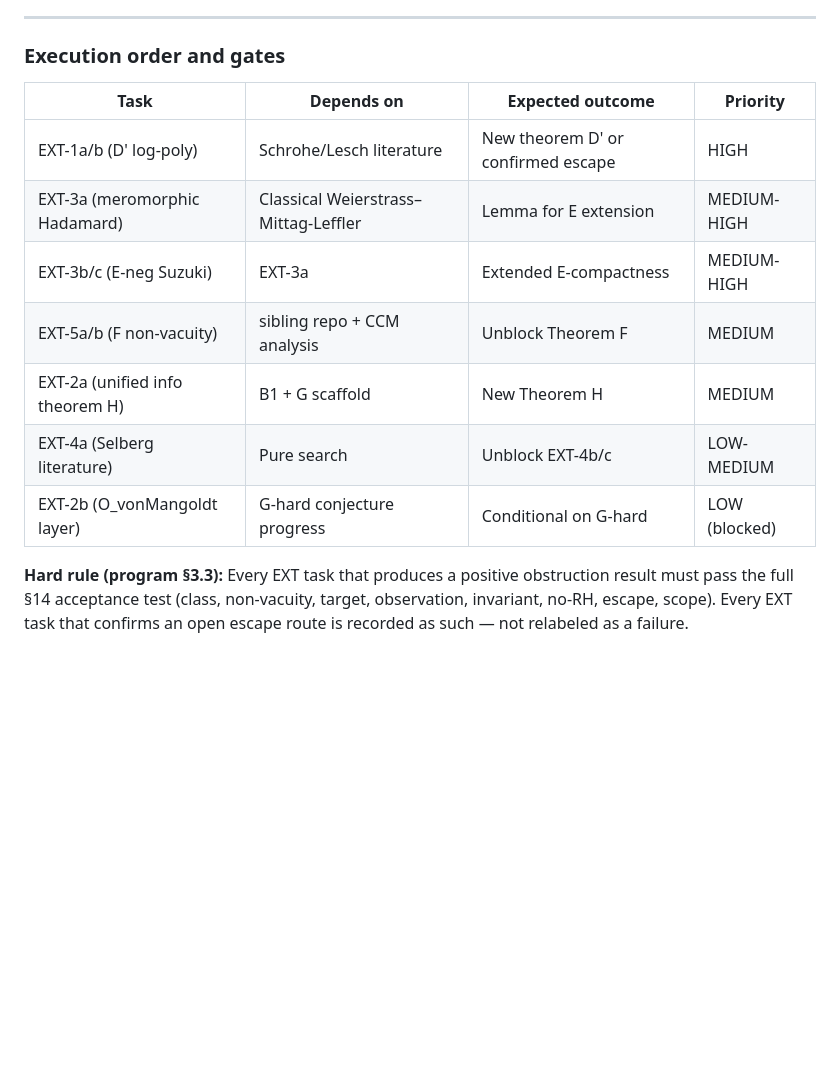
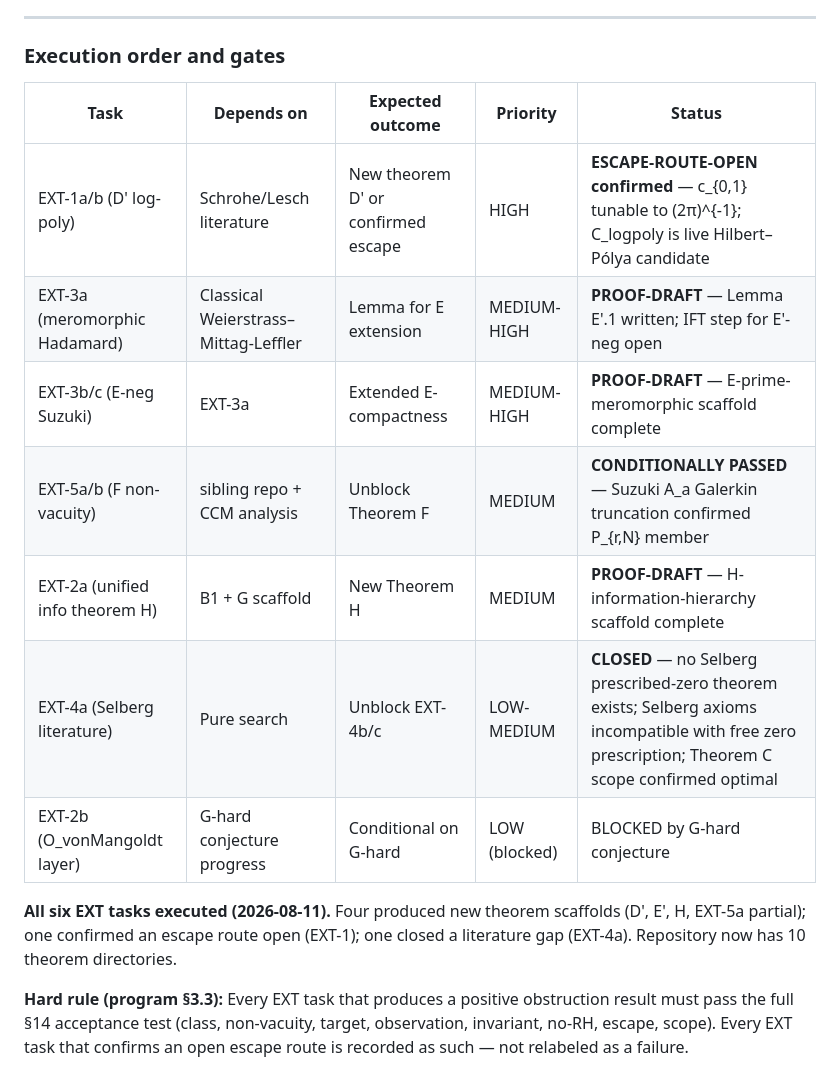
Before and after one commit to telleroutlook/rh-obstruction-theory, a Markdown page: PLAN.md, the part around the change. Drawn GitHub-style; blank space fills up the shorter version.

Commit message:
PLAN.md: update EXT task table with completion status

```diff
--- a/PLAN.md
+++ b/PLAN.md
@@ -311,15 +311,19 @@ may be a new no-go result about the class).
 
 ### Execution order and gates
 
-| Task | Depends on | Expected outcome | Priority |
-|---|---|---|---|
-| EXT-1a/b (D' log-poly) | Schrohe/Lesch literature | New theorem D' or confirmed escape | HIGH |
-| EXT-3a (meromorphic Hadamard) | Classical Weierstrass–Mittag-Leffler | Lemma for E extension | MEDIUM-HIGH |
-| EXT-3b/c (E-neg Suzuki) | EXT-3a | Extended E-compactness | MEDIUM-HIGH |
-| EXT-5a/b (F non-vacuity) | sibling repo + CCM analysis | Unblock Theorem F | MEDIUM |
-| EXT-2a (unified info theorem H) | B1 + G scaffold | New Theorem H | MEDIUM |
-| EXT-4a (Selberg literature) | Pure search | Unblock EXT-4b/c | LOW-MEDIUM |
-| EXT-2b (O_vonMangoldt layer) | G-hard conjecture progress | Conditional on G-hard | LOW (blocked) |
+| Task | Depends on | Expected outcome | Priority | Status |
+|---|---|---|---|---|
+| EXT-1a/b (D' log-poly) | Schrohe/Lesch literature | New theorem D' or confirmed escape | HIGH | **ESCAPE-ROUTE-OPEN confirmed** — c_{0,1} tunable to (2π)^{-1}; C_logpoly is live Hilbert–Pólya candidate |
+| EXT-3a (meromorphic Hadamard) | Classical Weierstrass–Mittag-Leffler | Lemma for E extension | MEDIUM-HIGH | **PROOF-DRAFT** — Lemma E'.1 written; IFT step for E'-neg open |
+| EXT-3b/c (E-neg Suzuki) | EXT-3a | Extended E-compactness | MEDIUM-HIGH | **PROOF-DRAFT** — E-prime-meromorphic scaffold complete |
+| EXT-5a/b (F non-vacuity) | sibling repo + CCM analysis | Unblock Theorem F | MEDIUM | **CONDITIONALLY PASSED** — Suzuki A_a Galerkin truncation confirmed P_{r,N} member |
+| EXT-2a (unified info theorem H) | B1 + G scaffold | New Theorem H | MEDIUM | **PROOF-DRAFT** — H-information-hierarchy scaffold complete |
+| EXT-4a (Selberg literature) | Pure search | Unblock EXT-4b/c | LOW-MEDIUM | **CLOSED** — no Selberg prescribed-zero theorem exists; Selberg axioms incompatible with free zero prescription; Theorem C scope confirmed optimal |
+| EXT-2b (O_vonMangoldt layer) | G-hard conjecture progress | Conditional on G-hard | LOW (blocked) | BLOCKED by G-hard conjecture |
+
+**All six EXT tasks executed (2026-08-11).** Four produced new theorem scaffolds
+(D', E', H, EXT-5a partial); one confirmed an escape route open (EXT-1); one closed a
+literature gap (EXT-4a). Repository now has 10 theorem directories.
 
 **Hard rule (program §3.3):** Every EXT task that produces a positive obstruction result
 must pass the full §14 acceptance test (class, non-vacuity, target, observation,
```
